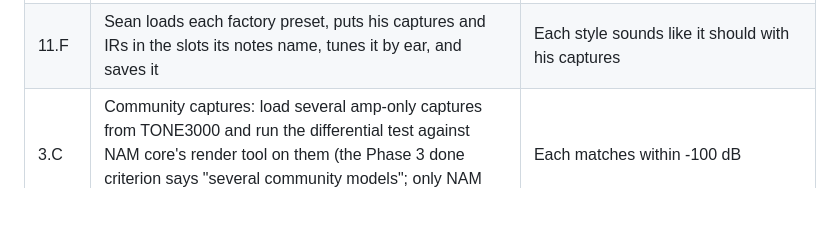
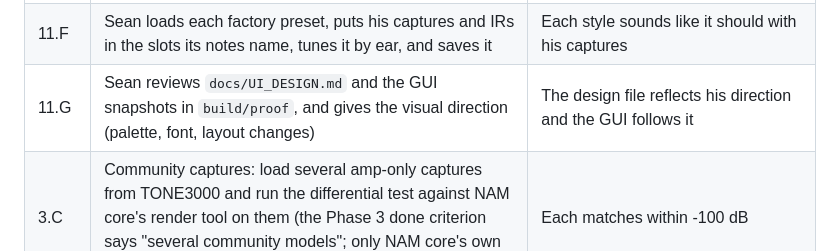
Before and after one commit to SeanSnaider/BellyDSP, a Markdown page: docs/PROGRESS.md, the part around one of its changes. Drawn GitHub-style; blank space fills up the shorter version.

```diff
--- a/docs/PROGRESS.md
+++ b/docs/PROGRESS.md
@@ -39,6 +39,7 @@ Since 2026-10-01 the build runs to completion without stopping for questions: ph
 | 6.M | Sean checks what his footswitch sends: press and release one switch while watching the MIDI monitor in the app (or Audio MIDI Setup's MIDI Studio) | Each switch sends 127 on press and 0 on release (momentary), 127 on every press (trigger), or alternates 127 and 0 (latching). Mappings learned on a latching controller need their action changed to momentary (ASSUMPTIONS M2) |
 | 6.L | Sean plays the Boost and Overdrive (once wired into the app): Screamer into a high-gain capture for the tech death tone, Tight with its frequency and mid knobs, Mid Drive, Distortion, Transparent, and Fuzz across drive and tone, Mix at 50%, and switching modes while playing. Also try 8x on Distortion and Transparent at full drive on high notes, and turn the Fuzz's Tone while playing (the real pedal thumps a little; ASSUMPTIONS V23) | The Screamer tightens the amp the way a real one does, the knobs behave like the pedals', there's no fizz or aliasing he can hear at 4x (or 8x fixes it), and mode switches don't click |
 | 11.F | Sean loads each factory preset, puts his captures and IRs in the slots its notes name, tunes it by ear, and saves it | Each style sounds like it should with his captures |
+| 11.G | Sean reviews `docs/UI_DESIGN.md` and the GUI snapshots in `build/proof`, and gives the visual direction (palette, font, layout changes) | The design file reflects his direction and the GUI follows it |
 | 3.C | Community captures: load several amp-only captures from TONE3000 and run the differential test against NAM core's render tool on them (the Phase 3 done criterion says "several community models"; only NAM core's own examples are tested so far) | Each matches within -100 dB |
 
 ## Log
```
Also changed, not shown: other parts of docs/PROGRESS.md (+1 -1 lines), docs/ASSUMPTIONS.md (+13 -0 lines), docs/UI_DESIGN.md (added, +75 -0 lines).
